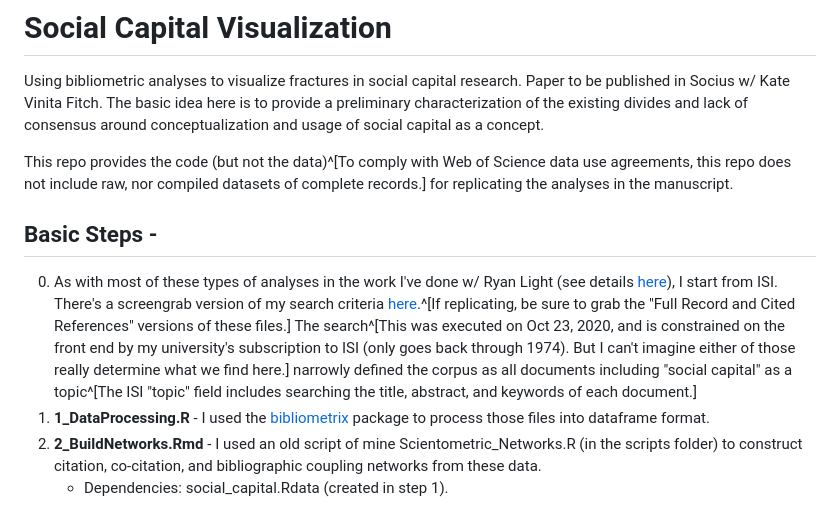
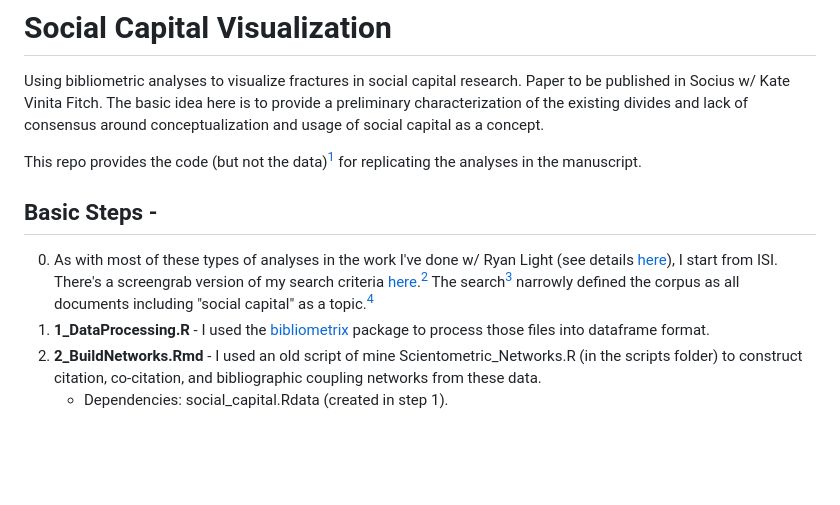
Before and after one commit to jimiadams/SocialCapital-Viz, a Markdown page: README.md, the part around the change printed below. GitHub-like rendering; blank space fills up the shorter version.

```diff
--- a/README.md
+++ b/README.md
@@ -1,10 +1,10 @@
 # Social Capital Visualization
 Using bibliometric analyses to visualize fractures in social capital research. Paper to be published in Socius w/ Kate Vinita Fitch. The basic idea here is to provide a preliminary characterization of the existing divides and lack of consensus around conceptualization and usage of social capital as a concept.
 
-This repo provides the code (but not the data)^[To comply with Web of Science data use agreements, this repo does not include raw, nor compiled datasets of complete records.] for replicating the analyses in the manuscript.
+This repo provides the code (but not the data)[^1] for replicating the analyses in the manuscript.
 
 ## Basic Steps -
-0. As with most of these types of analyses in the work I've done w/ Ryan Light (see details [here](https://sites.google.com/site/jimiadams/projects/ideas)), I start from ISI. There's a screengrab version of my search criteria [here](Search_Criteria.png).^[If replicating, be sure to grab the "Full Record and Cited References" versions of these files.] The search^[This was executed on Oct 23, 2020, and is constrained on the front end by my university's subscription to ISI (only goes back through 1974). But I can't imagine either of those really determine what we find here.] narrowly defined the corpus as all documents including "social capital" as a topic^[The ISI "topic" field includes searching the title, abstract, and keywords of each document.]
+0. As with most of these types of analyses in the work I've done w/ Ryan Light (see details [here](https://sites.google.com/site/jimiadams/projects/ideas)), I start from ISI. There's a screengrab version of my search criteria [here](Search_Criteria.png).[^2] The search[^3] narrowly defined the corpus as all documents including "social capital" as a topic.[^4]
 1. **1_DataProcessing.R** - I used the [bibliometrix](https://www.bibliometrix.org/) package to process those files into dataframe format.
 1. **2_BuildNetworks.Rmd** - I used an old script of mine Scientometric_Networks.R (in the scripts folder) to construct citation, co-citation, and bibliographic coupling networks from these data.
     - Dependencies: social_capital.Rdata (created in step 1).
```
Also changed, not shown: other parts of README.md (+7 -0 lines).
